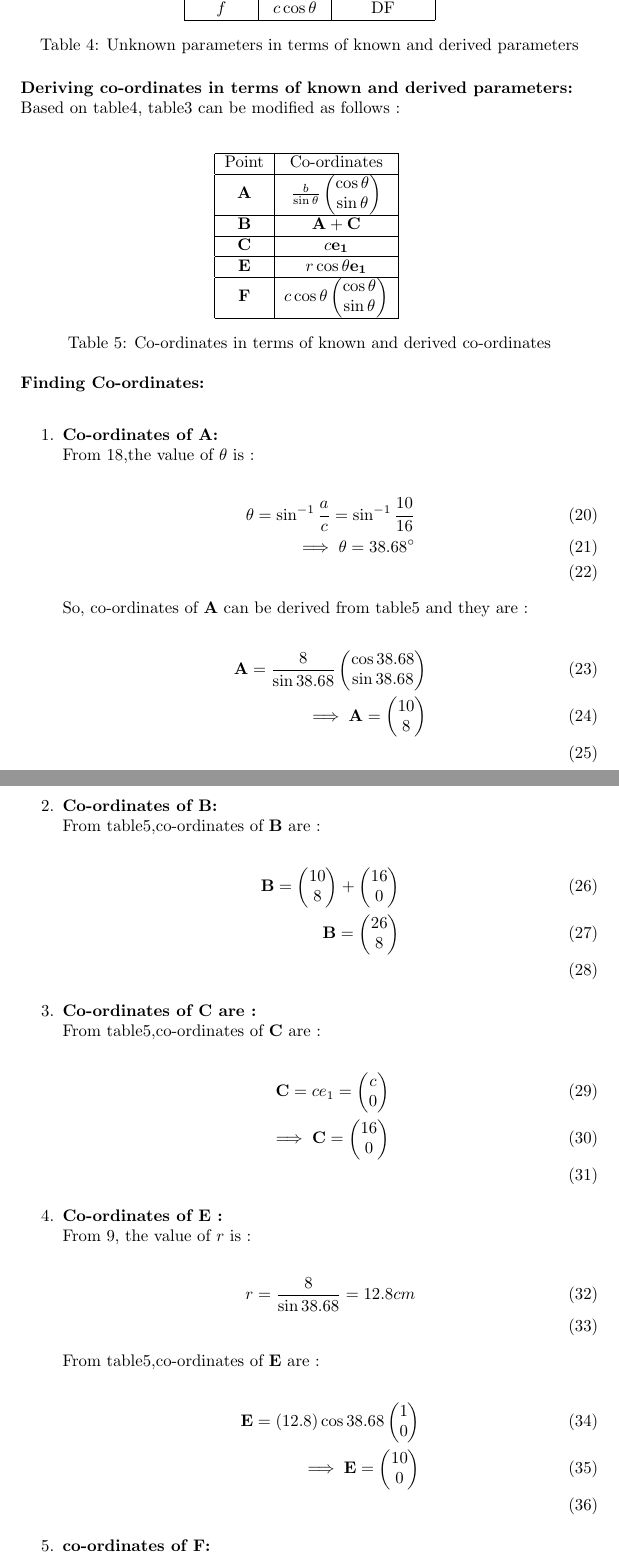
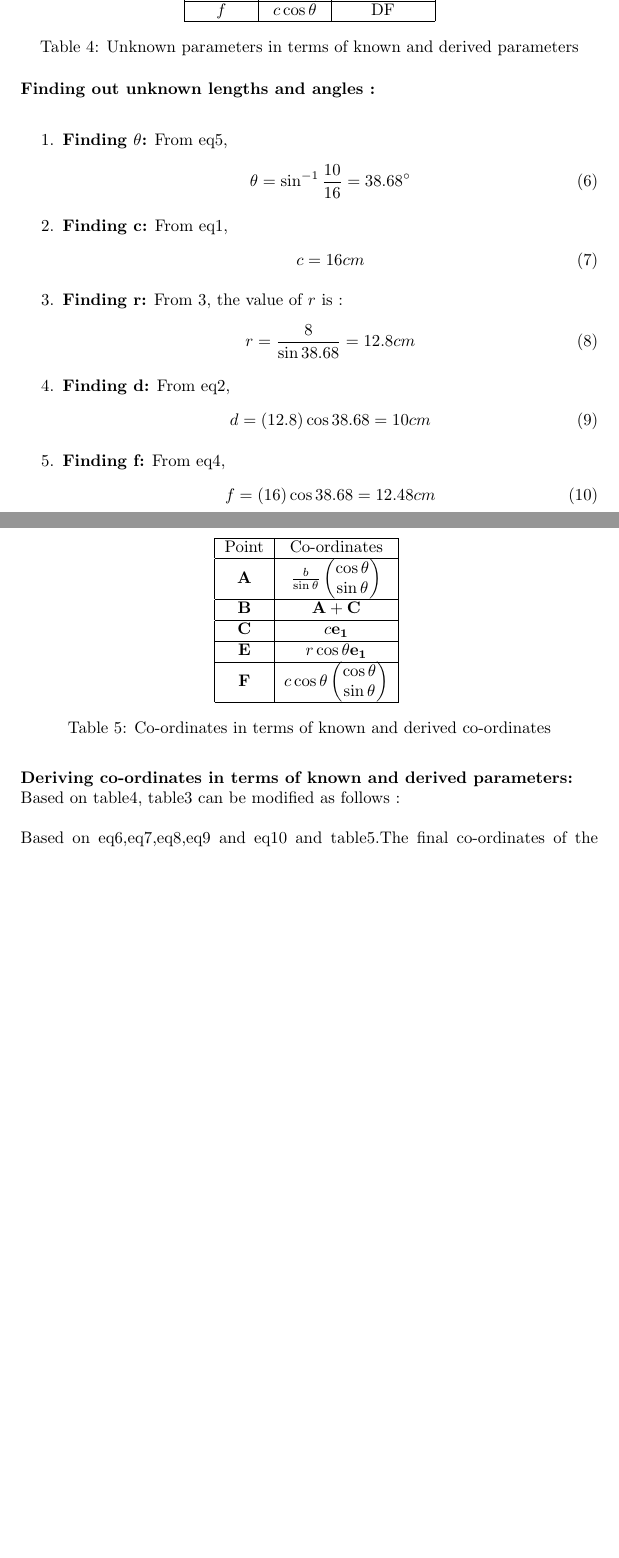
Before and after one commit to SAISARATH22/FWC, a LaTeX document (math/vector/docs/9.9.2.1.tex): two parts of pages 4 and 5 of 6 before the commit and two parts of pages 3 and 4 of 4 after it, joined at a grey line, cut so that both start at the same text, the shorter picture padded with empty space. Compiled offline with pdfLaTeX.

Commit message:
Add files via upload

```diff
--- a/math/vector/docs/9.9.2.1.tex
+++ b/math/vector/docs/9.9.2.1.tex
@@ -93,6 +91,39 @@ From \ref{eq:1},\ref{eq:2},\ref{eq:3},\ref{eq:4} and \ref{eq:6}, table\ref{tab:t
 	\caption{Unknown parameters in terms of known and derived parameters}
 	\label{tab:table4}
 \end{table}\\
+\textbf{Finding out unknown lengths and angles :}\\
+\begin{enumerate}
+	\item \textbf{Finding $\theta$:}
+		From eq\ref{eq:6},
+		\begin{align}
+			\theta = \sin^{-1}\frac{10}{16} = 38.68\degree
+			\label{eq:7}
+		\end{align}
+	\item \textbf{Finding c:}
+		From eq\ref{eq:1},
+		\begin{align}
+			c = 16cm
+			\label{eq:8}
+		\end{align}
+	\item \textbf{Finding r:}
+		From \ref{eq:3}, the value of $r$ is :
+		\begin{align}
+			r = \frac{8}{\sin{38.68}} = 12.8cm
+			\label{eq:9}
+		\end{align}
+	\item \textbf{Finding d:}
+		From eq\ref{eq:2},
+		\begin{align}
+			d = (12.8)\cos{38.68} = 10cm
+			\label{eq:10}
+		\end{align}
+	\item \textbf{Finding f:}
+		From eq\ref{eq:4},
+		\begin{align}
+			f = (16)\cos{38.68} = 12.48cm
+			\label{eq:11}
+		\end{align}
+\end{enumerate}
 \textbf{Deriving co-ordinates in terms of known and derived parameters:}\\
 Based on table\ref{tab:table4}, table\ref{tab:table3} can be modified as follows :\\
 \begin{table}[h]
@@ -101,43 +132,4 @@ Based on table\ref{tab:table4}, table\ref{tab:table3} can be modified as follows
 	\caption{Co-ordinates in terms of known and derived co-ordinates}
 	\label{tab:table5}
 \end{table}\\
-\textbf{Finding Co-ordinates:}\\
-\begin{enumerate}
-	\item \textbf{Co-ordinates of A:}\\
-		From \ref{eq:6},the value of $\theta$ is :\\
-		\begin{align}
-			\theta = \sin^{-1}\frac{a}{c} = \sin^{-1}\frac{10}{16} \\
-			\implies \theta = 38.68\degree\\
-		\end{align}
-		So, co-ordinates of $\vec{A}$ can be derived from table\ref{tab:table5} and they are :\\
-		\begin{align}
-			\vec{A} = \frac{8}{\sin{38.68}}\myvec{\cos{38.68}\\\sin{38.68}}\\
-			\implies \vec{A} = \myvec{10\\8}\\
-			\end{align}
-	\item \textbf{Co-ordinates of B:}\\
-		From table\ref{tab:table5},co-ordinates of $\vec{B}$ are :\\
-		\begin{align}
-			\vec{B} = \myvec{10\\8} + \myvec{16\\0}\\
-			\vec{B} = \myvec{26\\8}\\
-		\end{align}
-	\item \textbf{Co-ordinates of C are :}\\
-		From table\ref{tab:table5},co-ordinates of $\vec{C}$ are :\\
-		\begin{align}
-			\vec{C} = ce_1 = \myvec{c\\0}\\
-			\implies \vec{C} = \myvec{16\\0}\\
-		\end{align}
-	\item \textbf{Co-ordinates of E :}\\
-		From \ref{eq:3}, the value of $r$ is :\\
-		\begin{align}
-			r = \frac{8}{\sin{38.68}} = 12.8cm\\
-			\label{eq:7}
-		\end{align}
-		From table\ref{tab:table5},co-ordinates of $\vec{E}$ are :\\
-		\begin{align}
-			\vec{E} = (12.8)\cos{38.68}\myvec{1\\0}\\
-			\implies \vec{E} = \myvec{10\\0}\\
-		\end{align}
-	\item \textbf{co-ordinates of F:}\\
-		From table\ref{tab:table5},co-ordinates of $\vec{F}$ are :\\
-		\begin{align}
-			\vec{F} = (16)\cos{38.68}\myvec{\cos{38.68}\\\sin{38.68}}\\
+Based on eq\ref{eq:7},eq\ref{eq:8},eq\ref{eq:9},eq\ref{eq:10} and eq\ref{eq:11} and table\ref{tab:table5}.The final co-ordinates of the  parallelogram are displayed in the table below:\\
```
Also changed, not shown: math/vector/docs/9.9.2.1.pdf, math/vector/docs/9.9.2.1.tex (58 more changed lines), 2 other files.
